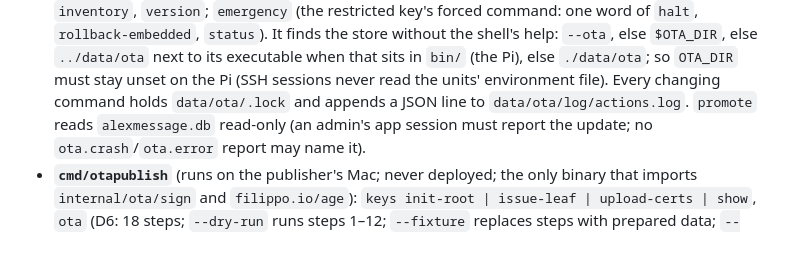
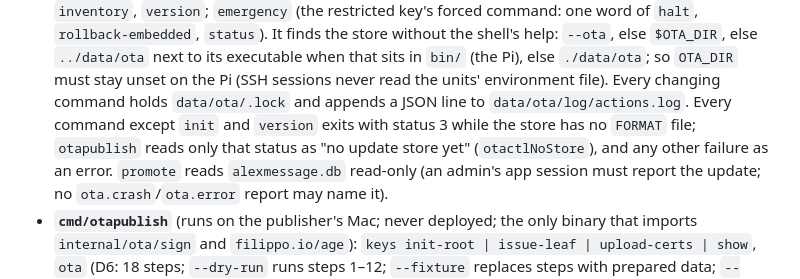
Before and after one commit to AlexanderJiazx/AlexMessages, a Markdown page: CLAUDE.md, the part around the change. GitHub-like rendering; blank space fills up the shorter version.

```diff
--- a/CLAUDE.md
+++ b/CLAUDE.md
@@ -803,6 +803,9 @@ keys, leaf renewal) are in `DEPLOY.md` → **OTA updates of the mobile app**.
   `./data/ota`; so `OTA_DIR` must stay unset on the Pi (SSH sessions never
   read the units' environment file). Every changing command holds
   `data/ota/.lock` and appends a JSON line to `data/ota/log/actions.log`.
+  Every command except `init` and `version` exits with status 3 while the
+  store has no `FORMAT` file; `otapublish` reads only that status as "no
+  update store yet" (`otactlNoStore`), and any other failure as an error.
   `promote` reads `alexmessage.db` read-only (an admin's app session must
   report the update; no `ota.crash`/`ota.error` report may name it).
 - **`cmd/otapublish`** (runs on the publisher's Mac; never deployed; the only
```
Also changed, not shown: DEPLOY.md (+5 -2 lines).
